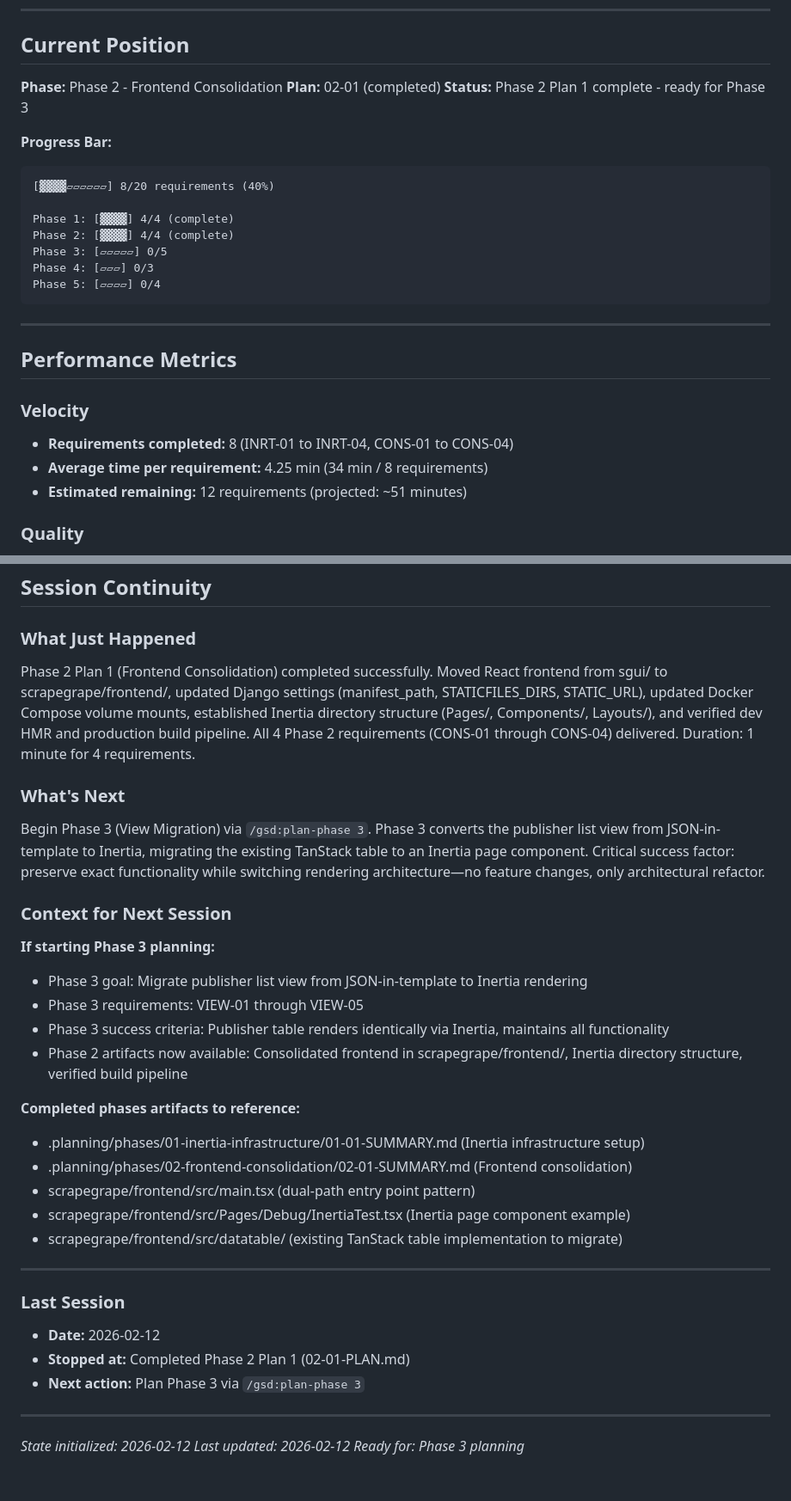
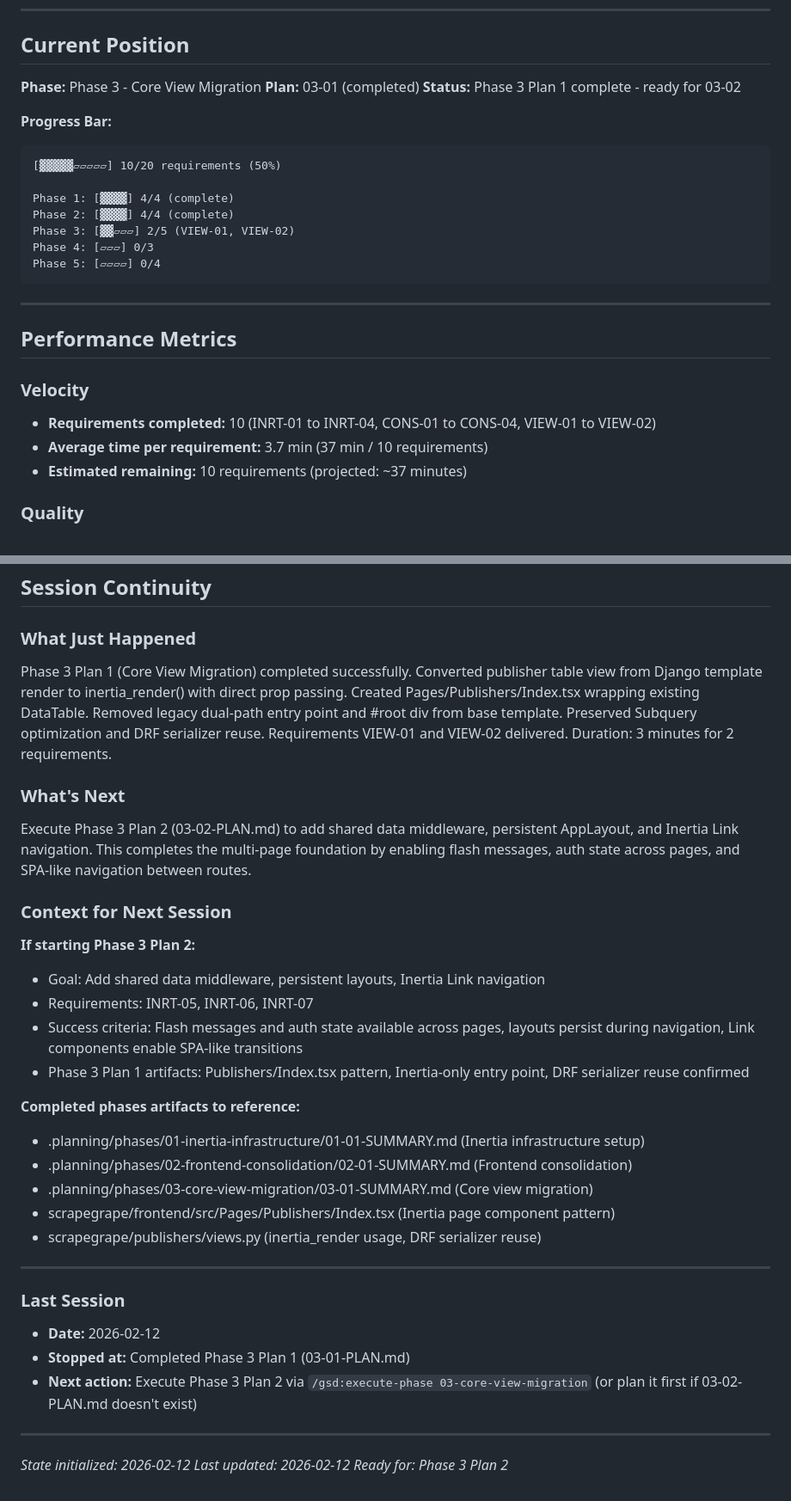
Before and after one commit to mattdennewitz/itsascout, a Markdown page: .planning/STATE.md, 2 parts joined by grey strips. Shown at 86% size. Rendered like a GitHub page.

Commit message:
docs(03-01): complete core view migration plan
- Created SUMMARY.md with execution details
- Updated STATE.md position (Phase 3 Plan 1 complete)
- Recorded VIEW-01 and VIEW-02 requirements delivered
- Updated progress bar: 10/20 requirements (50%)
- Added key decisions and performance metrics

````diff
--- a/.planning/STATE.md
+++ b/.planning/STATE.md
@@ -21,17 +21,17 @@
 
 ## Current Position
 
-**Phase:** Phase 2 - Frontend Consolidation
-**Plan:** 02-01 (completed)
-**Status:** Phase 2 Plan 1 complete - ready for Phase 3
+**Phase:** Phase 3 - Core View Migration
+**Plan:** 03-01 (completed)
+**Status:** Phase 3 Plan 1 complete - ready for 03-02
 
 **Progress Bar:**
 ```
-[▓▓▓▓▱▱▱▱▱▱] 8/20 requirements (40%)
+[▓▓▓▓▓▱▱▱▱▱] 10/20 requirements (50%)
 
 Phase 1: [▓▓▓▓] 4/4 (complete)
 Phase 2: [▓▓▓▓] 4/4 (complete)
-Phase 3: [▱▱▱▱▱] 0/5
+Phase 3: [▓▓▱▱▱] 2/5 (VIEW-01, VIEW-02)
 Phase 4: [▱▱▱] 0/3
 Phase 5: [▱▱▱▱] 0/4
 ```
@@ -42,9 +42,9 @@ Phase 5: [▱▱▱▱] 0/4
 
 ### Velocity
 
-- **Requirements completed:** 8 (INRT-01 to INRT-04, CONS-01 to CONS-04)
-- **Average time per requirement:** 4.25 min (34 min / 8 requirements)
-- **Estimated remaining:** 12 requirements (projected: ~51 minutes)
+- **Requirements completed:** 10 (INRT-01 to INRT-04, CONS-01 to CONS-04, VIEW-01 to VIEW-02)
+- **Average time per requirement:** 3.7 min (37 min / 10 requirements)
+- **Estimated remaining:** 10 requirements (projected: ~37 minutes)
 
 ### Quality
 
@@ -115,37 +119,37 @@ None currently.
 
 ### What Just Happened
 
-Phase 2 Plan 1 (Frontend Consolidation) completed successfully. Moved React frontend from sgui/ to scrapegrape/frontend/, updated Django settings (manifest_path, STATICFILES_DIRS, STATIC_URL), updated Docker Compose volume mounts, established Inertia directory structure (Pages/, Components/, Layouts/), and verified dev HMR and production build pipeline. All 4 Phase 2 requirements (CONS-01 through CONS-04) delivered. Duration: 1 minute for 4 requirements.
+Phase 3 Plan 1 (Core View Migration) completed successfully. Converted publisher table view from Django template render to inertia_render() with direct prop passing. Created Pages/Publishers/Index.tsx wrapping existing DataTable. Removed legacy dual-path entry point and #root div from base template. Preserved Subquery optimization and DRF serializer reuse. Requirements VIEW-01 and VIEW-02 delivered. Duration: 3 minutes for 2 requirements.
 
 ### What's Next
 
-Begin Phase 3 (View Migration) via `/gsd:plan-phase 3`. Phase 3 converts the publisher list view from JSON-in-template to Inertia, migrating the existing TanStack table to an Inertia page component. Critical success factor: preserve exact functionality while switching rendering architecture—no feature changes, only architectural refactor.
+Execute Phase 3 Plan 2 (03-02-PLAN.md) to add shared data middleware, persistent AppLayout, and Inertia Link navigation. This completes the multi-page foundation by enabling flash messages, auth state across pages, and SPA-like navigation between routes.
 
 ### Context for Next Session
 
-**If starting Phase 3 planning:**
-- Phase 3 goal: Migrate publisher list view from JSON-in-template to Inertia rendering
-- Phase 3 requirements: VIEW-01 through VIEW-05
-- Phase 3 success criteria: Publisher table renders identically via Inertia, maintains all functionality
-- Phase 2 artifacts now available: Consolidated frontend in scrapegrape/frontend/, Inertia directory structure, verified build pipeline
+**If starting Phase 3 Plan 2:**
+- Goal: Add shared data middleware, persistent layouts, Inertia Link navigation
+- Requirements: INRT-05, INRT-06, INRT-07
+- Success criteria: Flash messages and auth state available across pages, layouts persist during navigation, Link components enable SPA-like transitions
+- Phase 3 Plan 1 artifacts: Publishers/Index.tsx pattern, Inertia-only entry point, DRF serializer reuse confirmed
 
 **Completed phases artifacts to reference:**
 - .planning/phases/01-inertia-infrastructure/01-01-SUMMARY.md (Inertia infrastructure setup)
 - .planning/phases/02-frontend-consolidation/02-01-SUMMARY.md (Frontend consolidation)
-- scrapegrape/frontend/src/main.tsx (dual-path entry point pattern)
-- scrapegrape/frontend/src/Pages/Debug/InertiaTest.tsx (Inertia page component example)
-- scrapegrape/frontend/src/datatable/ (existing TanStack table implementation to migrate)
+- .planning/phases/03-core-view-migration/03-01-SUMMARY.md (Core view migration)
+- scrapegrape/frontend/src/Pages/Publishers/Index.tsx (Inertia page component pattern)
+- scrapegrape/publishers/views.py (inertia_render usage, DRF serializer reuse)
 
 ---
 
 ### Last Session
 
 - **Date:** 2026-02-12
-- **Stopped at:** Completed Phase 2 Plan 1 (02-01-PLAN.md)
-- **Next action:** Plan Phase 3 via `/gsd:plan-phase 3`
+- **Stopped at:** Completed Phase 3 Plan 1 (03-01-PLAN.md)
+- **Next action:** Execute Phase 3 Plan 2 via `/gsd:execute-phase 03-core-view-migration` (or plan it first if 03-02-PLAN.md doesn't exist)
 
 ---
 
 *State initialized: 2026-02-12*
 *Last updated: 2026-02-12*
-*Ready for: Phase 3 planning*
+*Ready for: Phase 3 Plan 2*
````
Also changed, not shown: other parts of .planning/STATE.md (+6 -2 lines), 1 other file.
